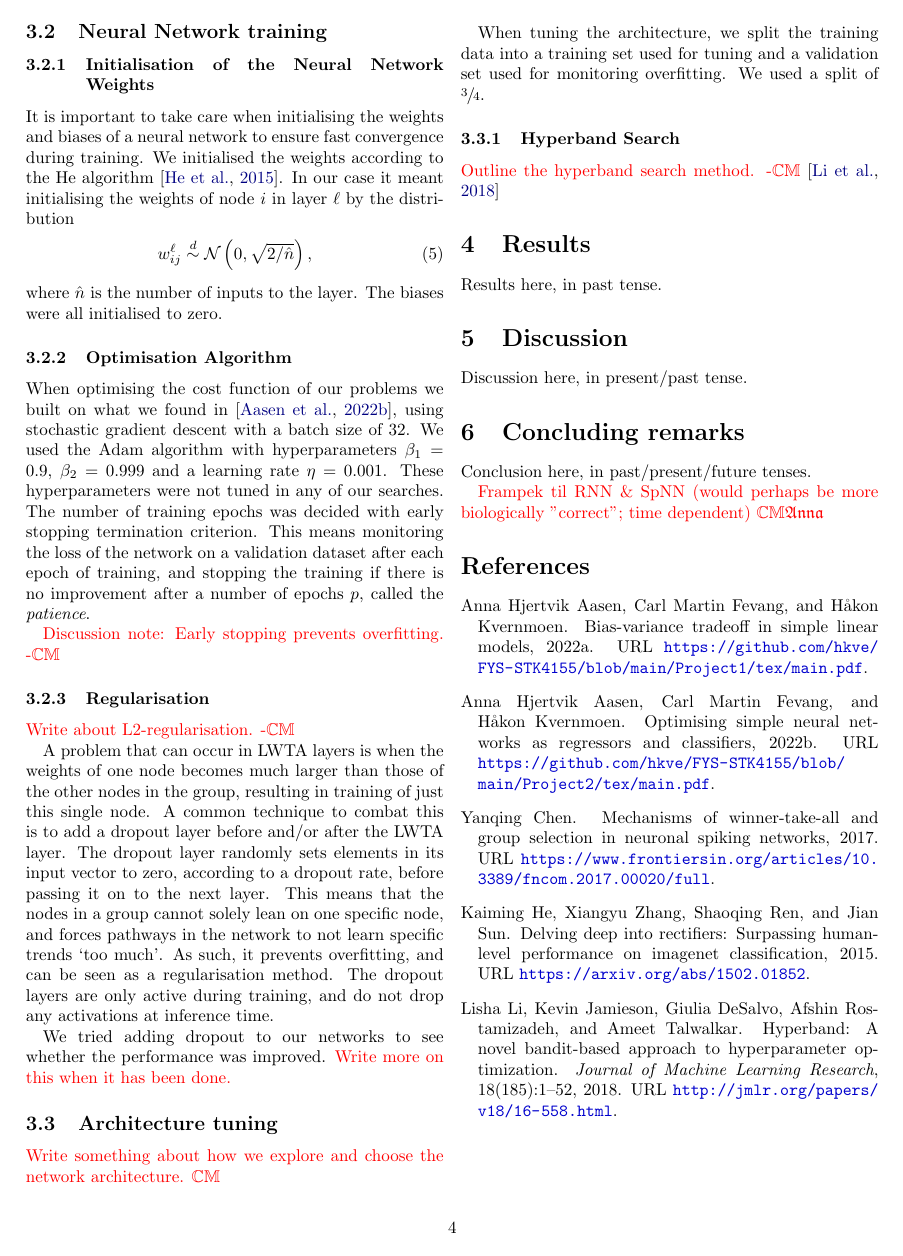
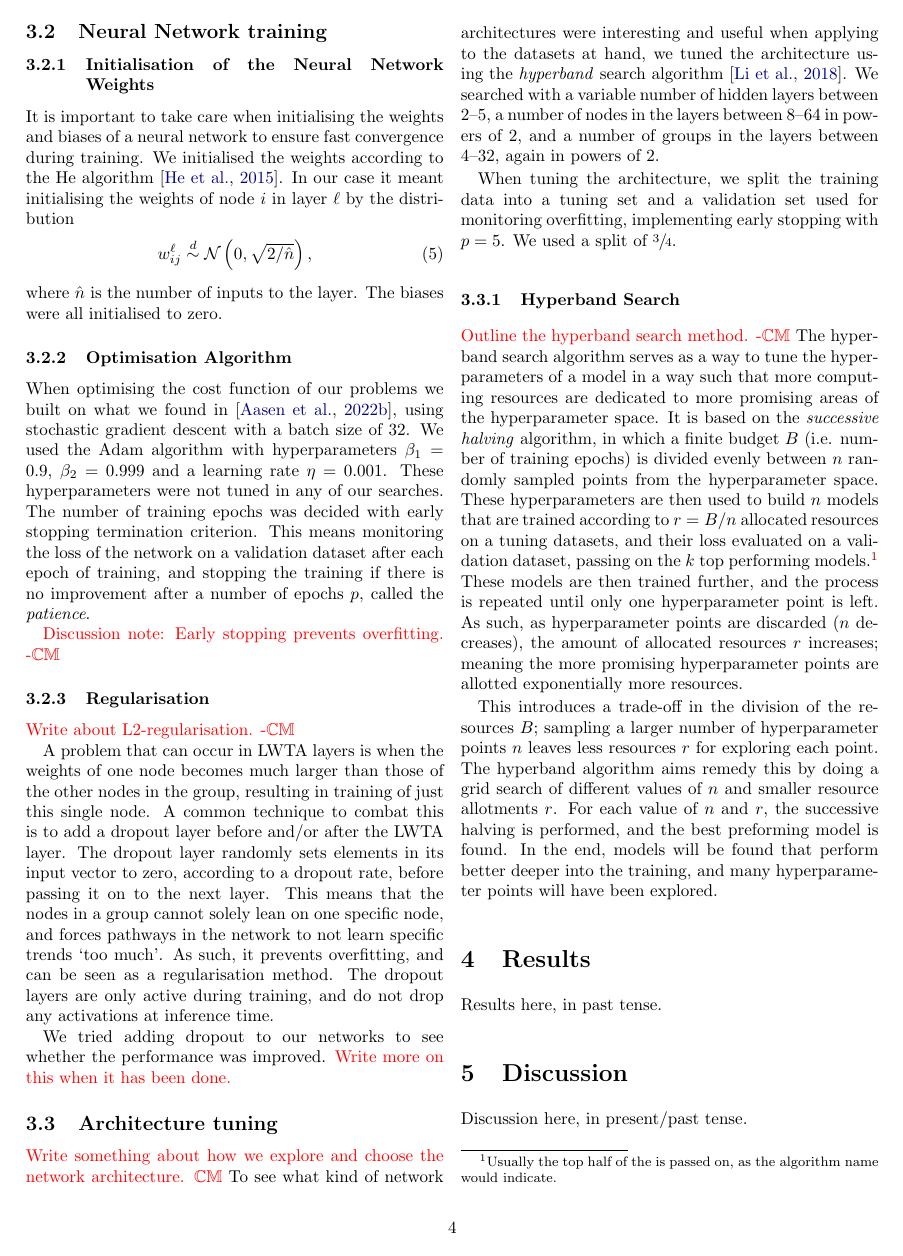
Before and after one commit to hkve/FYS-STK4155, a LaTeX paper (Project3/tex/main.tex, which reads Project3/tex/sections/method.tex): page 4 of 5. Compiled offline with pdfLaTeX.

Commit message:
Wrote some on hyperband

```diff
--- a/Project3/tex/sections/method.tex
+++ b/Project3/tex/sections/method.tex
@@ -49,9 +49,12 @@ We reference like this using \verb|cleveref|: \cref{int:fig:example_a}, \cref{th
 
 \subsection{Architecture tuning}
     \comment{Write something about how we explore and choose the network architecture. \Carl}
+    To see what kind of network architectures were interesting and useful when applying to the datasets at hand, we tuned the architecture using the \textit{hyperband} search algorithm \citep{Hyperband}. We searched with a variable number of hidden layers between 2\textendash5, a number of nodes in the layers between 8\textendash64 in powers of 2, and a number of groups in the layers between 4\textendash32, again in powers of 2.
 
-    When tuning the architecture, we split the training data into a training set used for tuning and a validation set used for monitoring overfitting. We used a split of $\sfrac{3}{4}$.
+    When tuning the architecture, we split the training data into a tuning set and a validation set used for monitoring overfitting, implementing early stopping with $p=5$. We used a split of $\sfrac{3}{4}$.
 
     \subsubsection{Hyperband Search}
         \comment{Outline the hyperband search method. -\Carl}
-        \citep{Hyperband}
+        The hyperband search algorithm serves as a way to tune the hyperparameters of a model in a way such that more computing resources are dedicated to more promising areas of the hyperparameter space. It is based on the \textit{successive halving} algorithm, in which a finite budget $B$ (i.e. number of training epochs) is divided evenly between $n$ randomly sampled points from the hyperparameter space. These hyperparameters are then used to build $n$ models that are trained according to $r = B/n$ allocated resources on a tuning datasets, and their loss evaluated on a validation dataset, passing on the $k$ top performing models.\footnote{Usually the top half of the is passed on, as the algorithm name would indicate.} These models are then trained further, and the process is repeated until only one hyperparameter point is left. As such, as hyperparameter points are discarded ($n$ decreases), the amount of allocated resources $r$ increases; meaning the more promising hyperparameter points are allotted exponentially more resources.
+
+        This introduces a trade-off in the division of the resources $B$; sampling a larger number of hyperparameter points $n$ leaves less resources $r$ for exploring each point. The hyperband algorithm aims remedy this by doing a grid search of different values of $n$ and smaller resource allotments $r$. For each value of $n$ and $r$, the successive halving is performed, and the best preforming model is found. In the end, models will be found that perform better deeper into the training, and many hyperparameter points will have been explored.
```
Also changed, not shown: Project3/tex/sections/theory.tex (+1 -1 lines).
